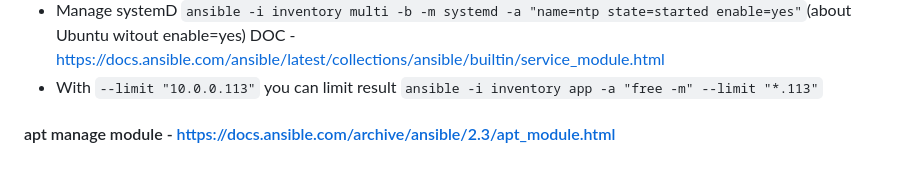
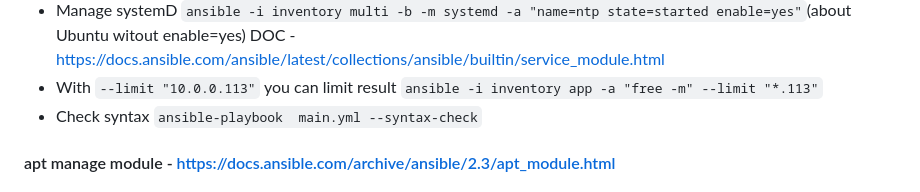
Before and after one commit to ngdimitrov/ansible, a Markdown page: README.md, the part around the change. Rendered like a GitHub page.

```diff
--- a/README.md
+++ b/README.md
@@ -18,6 +18,7 @@ ad hoc tasks can be used to reboot servers, copy files, manage packages and user
 - Use for documentation `ansible-doc service`
 - Manage systemD `ansible -i inventory multi -b -m systemd -a "name=ntp state=started enable=yes"`(about Ubuntu witout enable=yes) DOC -  https://docs.ansible.com/ansible/latest/collections/ansible/builtin/service_module.html
 -  With `--limit "10.0.0.113"` you can limit result `ansible -i inventory app -a "free -m" --limit "*.113"`
+-  Check syntax `ansible-playbook  main.yml --syntax-check`
 
 #### apt manage module - https://docs.ansible.com/archive/ansible/2.3/apt_module.html
 
```
